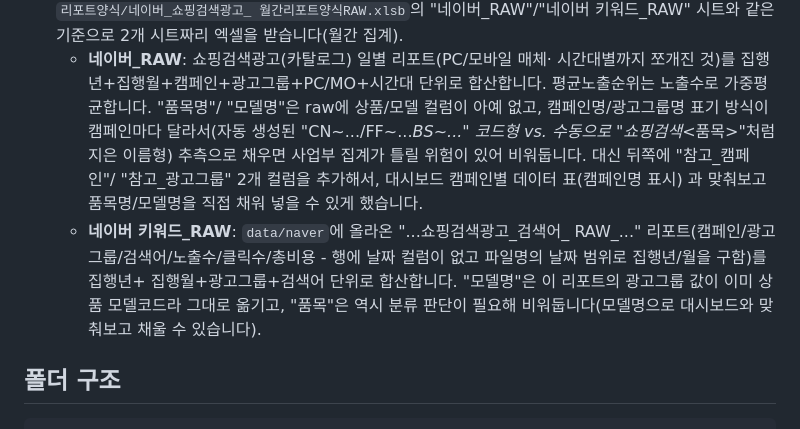
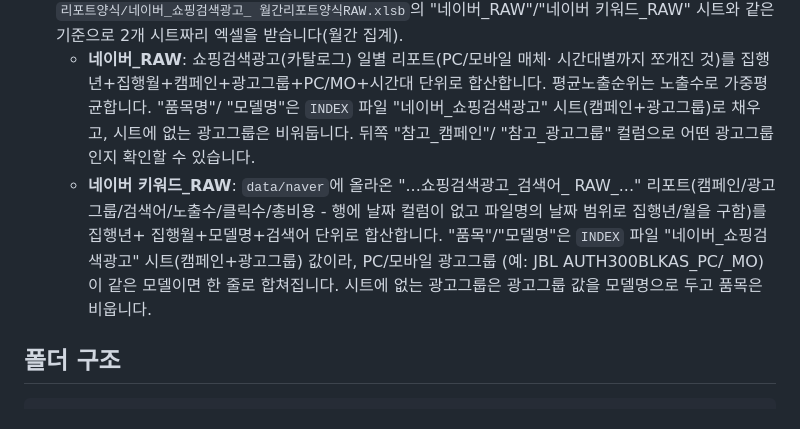
Before and after one commit to leepyeon/SSE_data_raw, a Markdown page: README.md, the part around the change. Rendered like a GitHub page.

Commit message:
README: 네이버 쇼핑검색 RAW 품목/모델명 설명을 INDEX 기준으로 갱신
Co-Authored-By: Claude Opus 5.5 <noreply@anthropic.com>
Claude-Session: https://claude.ai/code/session_0154nrwh9QfNjUbWmpUYfqYN

```diff
--- a/README.md
+++ b/README.md
@@ -190,19 +190,16 @@
   - **네이버_RAW**: 쇼핑검색광고(카탈로그) 일별 리포트(PC/모바일 매체·
     시간대별까지 쪼개진 것)를 집행년+집행월+캠페인+광고그룹+PC/MO+시간대
     단위로 합산합니다. 평균노출순위는 노출수로 가중평균합니다. "품목명"/
-    "모델명"은 raw에 상품/모델 컬럼이 아예 없고, 캠페인명/광고그룹명 표기
-    방식이 캠페인마다 달라서(자동 생성된 "CN~.../FF~..._BS~..." 코드형
-    vs. 수동으로 "쇼핑검색_<품목>"처럼 지은 이름형) 추측으로 채우면 사업부
-    집계가 틀릴 위험이 있어 비워둡니다. 대신 뒤쪽에 "참고_캠페인"/
-    "참고_광고그룹" 2개 컬럼을 추가해서, 대시보드 캠페인별 데이터 표(캠페인명 표시)
-    과 맞춰보고 품목명/모델명을 직접 채워 넣을 수 있게 했습니다.
+    "모델명"은 `INDEX` 파일 "네이버_쇼핑검색광고" 시트(캠페인+광고그룹)로
+    채우고, 시트에 없는 광고그룹은 비워둡니다. 뒤쪽 "참고_캠페인"/
+    "참고_광고그룹" 컬럼으로 어떤 광고그룹인지 확인할 수 있습니다.
   - **네이버 키워드_RAW**: `data/naver`에 올라온 "...쇼핑검색광고_검색어_
     RAW_..." 리포트(캠페인/광고그룹/검색어/노출수/클릭수/총비용 - 행에
     날짜 컬럼이 없고 파일명의 날짜 범위로 집행년/월을 구함)를 집행년+
-    집행월+광고그룹+검색어 단위로 합산합니다. "모델명"은 이 리포트의
-    광고그룹 값이 이미 상품 모델코드라 그대로 옮기고, "품목"은 역시 분류
-    판단이 필요해 비워둡니다(모델명으로 대시보드와 맞춰보고 채울 수
-    있습니다).
+    집행월+모델명+검색어 단위로 합산합니다. "품목"/"모델명"은 `INDEX` 파일
+    "네이버_쇼핑검색광고" 시트(캠페인+광고그룹) 값이라, PC/모바일 광고그룹
+    (예: JBL AUTH300BLKAS_PC/_MO)이 같은 모델이면 한 줄로 합쳐집니다. 시트에
+    없는 광고그룹은 광고그룹 값을 모델명으로 두고 품목은 비웁니다.
 
 
 
```
